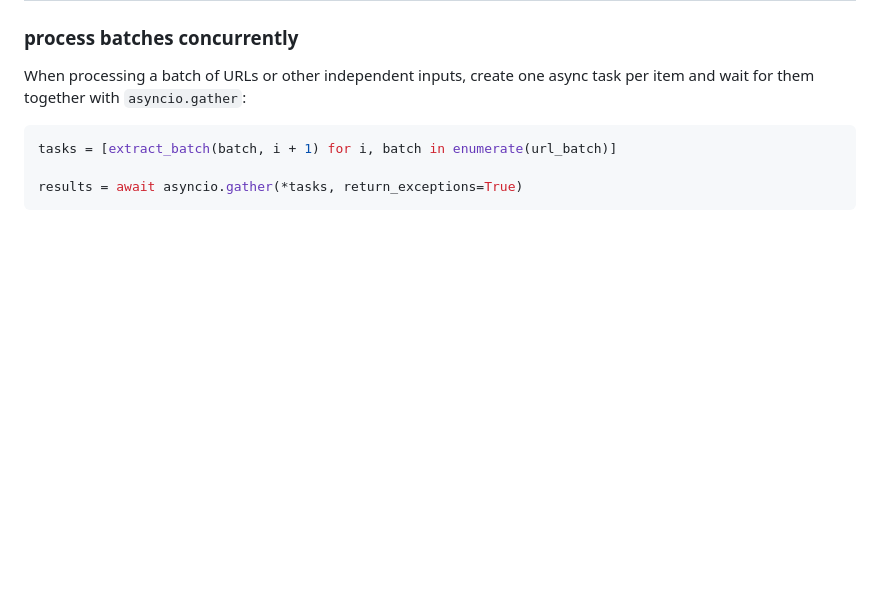
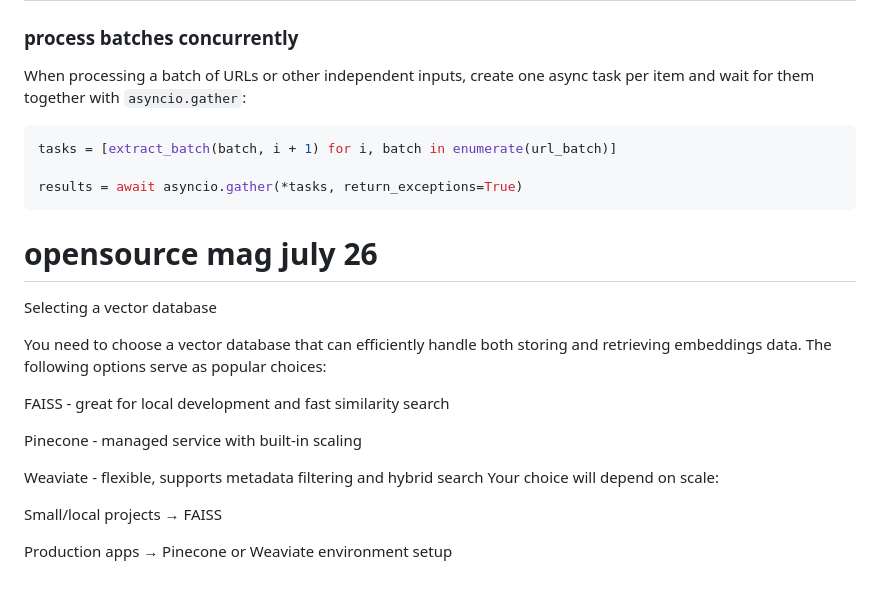
Before and after one commit to kurtzace/diary-2026, a Markdown page: book/agent/langchain.MD, the part around the change. Rendered like a GitHub page; blank space fills up the shorter version.

````diff
--- a/book/agent/langchain.MD
+++ b/book/agent/langchain.MD
@@ -328,3 +328,20 @@ tasks = [extract_batch(batch, i + 1) for i, batch in enumerate(url_batch)]
 
 results = await asyncio.gather(*tasks, return_exceptions=True)
 ```
+
+
+
+# opensource mag july 26
+Selecting a vector database
+
+You need to choose a vector database that can efficiently handle both storing and retrieving embeddings data. The following options serve as popular choices:
+
+FAISS - great for local development and fast similarity search
+
+Pinecone - managed service with built-in scaling
+
+Weaviate - flexible, supports metadata filtering and hybrid search Your choice will depend on scale:
+
+Small/local projects → FAISS
+
+Production apps → Pinecone or Weaviate environment setup
````
